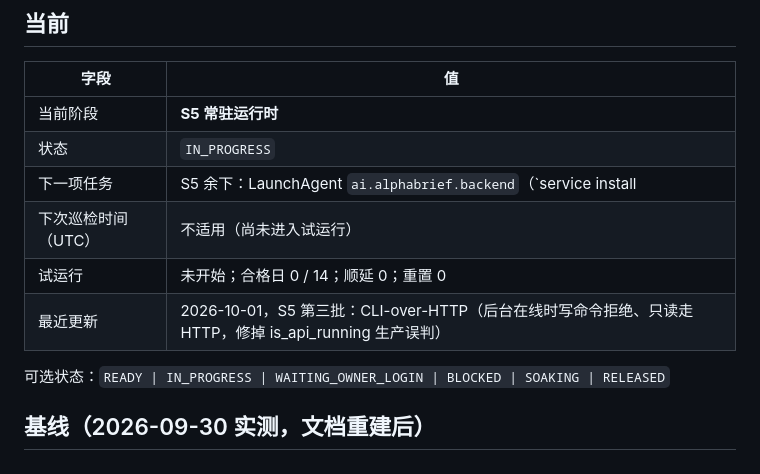
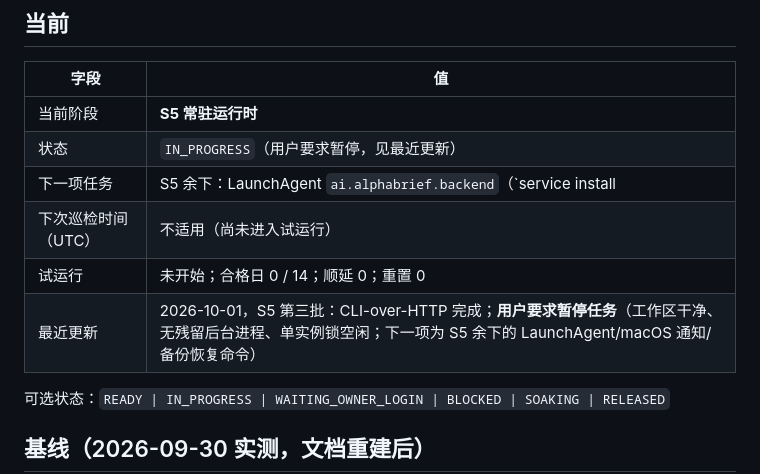
Before and after one commit to JeremyL691/AlphaBrief, a Markdown page: docs/STATUS.md, the part around the change. Drawn GitHub-style.

Commit message:
docs: STATUS records the user pause (clean workspace, no leftover processes, lock free)
State at the pause: S0-S4 complete; S5 has completed the single-instance lock, doctor, alphabrief run (clock schedule/catch-up/quote polling/shadow scoring), and CLI-over-HTTP; the next items are S5's remaining LaunchAgent ai.alphabrief.backend, macOS notifications, backup/restore commands, and HTTP endpoints for quotes and spread samples, plus the S4 exit criteria and the soak which need model quota and real time.

```diff
--- a/docs/STATUS.md
+++ b/docs/STATUS.md
@@ -9,11 +9,11 @@
 | 字段 | 值 |
 |---|---|
 | 当前阶段 | **S5 常驻运行时** |
-| 状态 | `IN_PROGRESS` |
+| 状态 | `IN_PROGRESS`（用户要求暂停，见最近更新） |
 | 下一项任务 | S5 余下：LaunchAgent `ai.alphabrief.backend`（`service install|uninstall|status`）、macOS 通知、备份与恢复命令、行情/点差样本的 HTTP 端点；随后 S5 退出标准的 `kill -9` 重启实测（需 practice 环境） |
 | 下次巡检时间（UTC） | 不适用（尚未进入试运行） |
 | 试运行 | 未开始；合格日 0 / 14；顺延 0；重置 0 |
-| 最近更新 | 2026-10-01，S5 第三批：CLI-over-HTTP（后台在线时写命令拒绝、只读走 HTTP，修掉 is_api_running 生产误判） |
+| 最近更新 | 2026-10-01，S5 第三批：CLI-over-HTTP 完成；**用户要求暂停任务**（工作区干净、无残留后台进程、单实例锁空闲；下一项为 S5 余下的 LaunchAgent/macOS 通知/备份恢复命令） |
 
 可选状态：`READY | IN_PROGRESS | WAITING_OWNER_LOGIN | BLOCKED | SOAKING | RELEASED`
 
```
